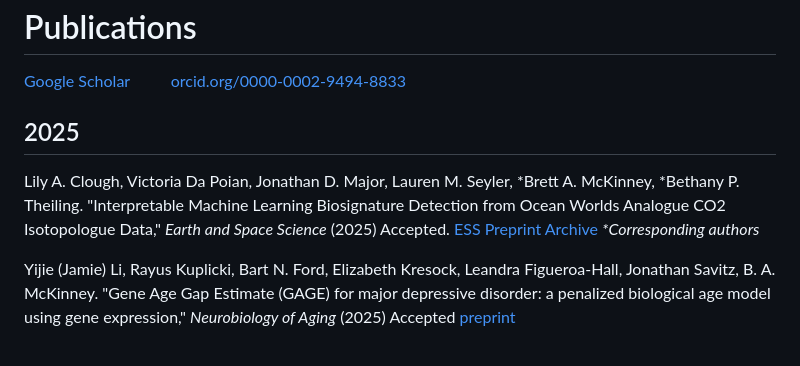
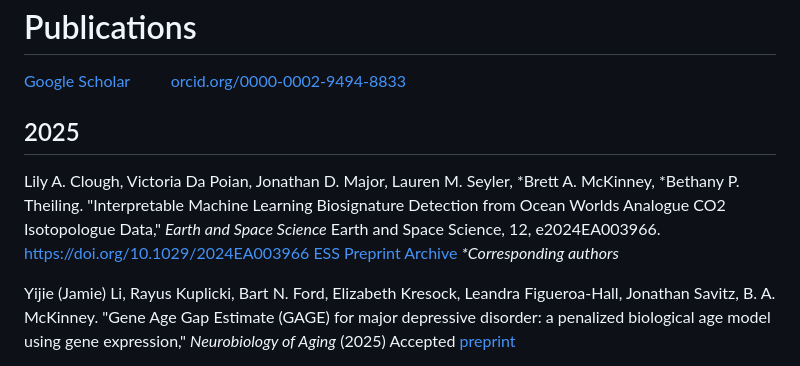
Before and after one commit to brett-mckinney/brett-mckinney.github.io, a Markdown page: index.md, the part around the change. Rendered like a GitHub page.

```diff
--- a/index.md
+++ b/index.md
@@ -10,7 +10,8 @@ Research Areas: Theoretical Physics, Machine Learning, Bioinformatics
 <h1>Publications</h1>  <a href="https://scholar.google.com/citations?user=3M1gxVsAAAAJ&amp;hl=en">Google Scholar</a> &nbsp;&nbsp;&nbsp;&nbsp;&nbsp;&nbsp;&nbsp;&nbsp; <a href="orcid.org/0000-0002-9494-8833">orcid.org/0000-0002-9494-8833</a>
 <h2>2025</h2>
 
-Lily A. Clough, Victoria Da Poian, Jonathan D. Major, Lauren M. Seyler, *Brett A. McKinney, *Bethany P. Theiling. "Interpretable Machine Learning Biosignature Detection from Ocean Worlds Analogue CO2 Isotopologue Data," <i>Earth and Space Science</i> (2025) Accepted. <a href="https://doi.org/10.22541/essoar.172349174.43607808/v1">ESS Preprint Archive</a> <i>*Corresponding authors</i>
+Lily A. Clough, Victoria Da Poian, Jonathan D. Major, Lauren M. Seyler, *Brett A. McKinney, *Bethany P. Theiling. "Interpretable Machine Learning Biosignature Detection from Ocean Worlds Analogue CO2 Isotopologue Data," <i>Earth and Space Science</i> Earth and Space
+Science, 12, e2024EA003966. <a href="https://doi.org/10.1029/2024EA003966">https://doi.org/10.1029/2024EA003966</a> <a href="https://doi.org/10.22541/essoar.172349174.43607808/v1">ESS Preprint Archive</a> <i>*Corresponding authors</i>
 <p></p>
 Yijie (Jamie) Li, Rayus Kuplicki, Bart N. Ford, Elizabeth Kresock, Leandra Figueroa-Hall, Jonathan Savitz, B. A. McKinney. "Gene Age Gap Estimate (GAGE) for major depressive disorder: a penalized biological age model using gene expression," <i>Neurobiology of Aging</i> (2025) Accepted
   <a href="https://www.biorxiv.org/content/10.1101/2024.09.03.610913v2">preprint</a>
```
